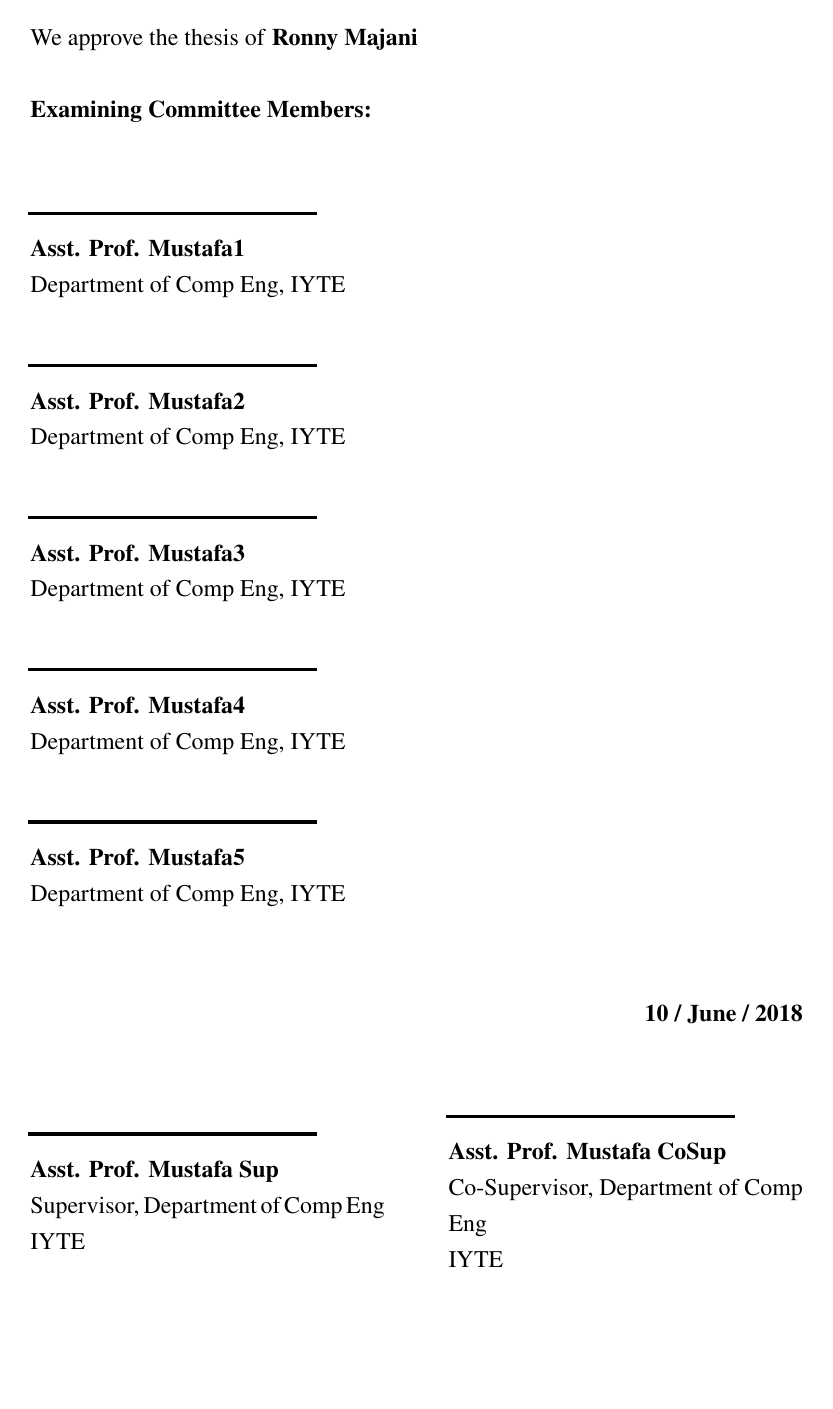
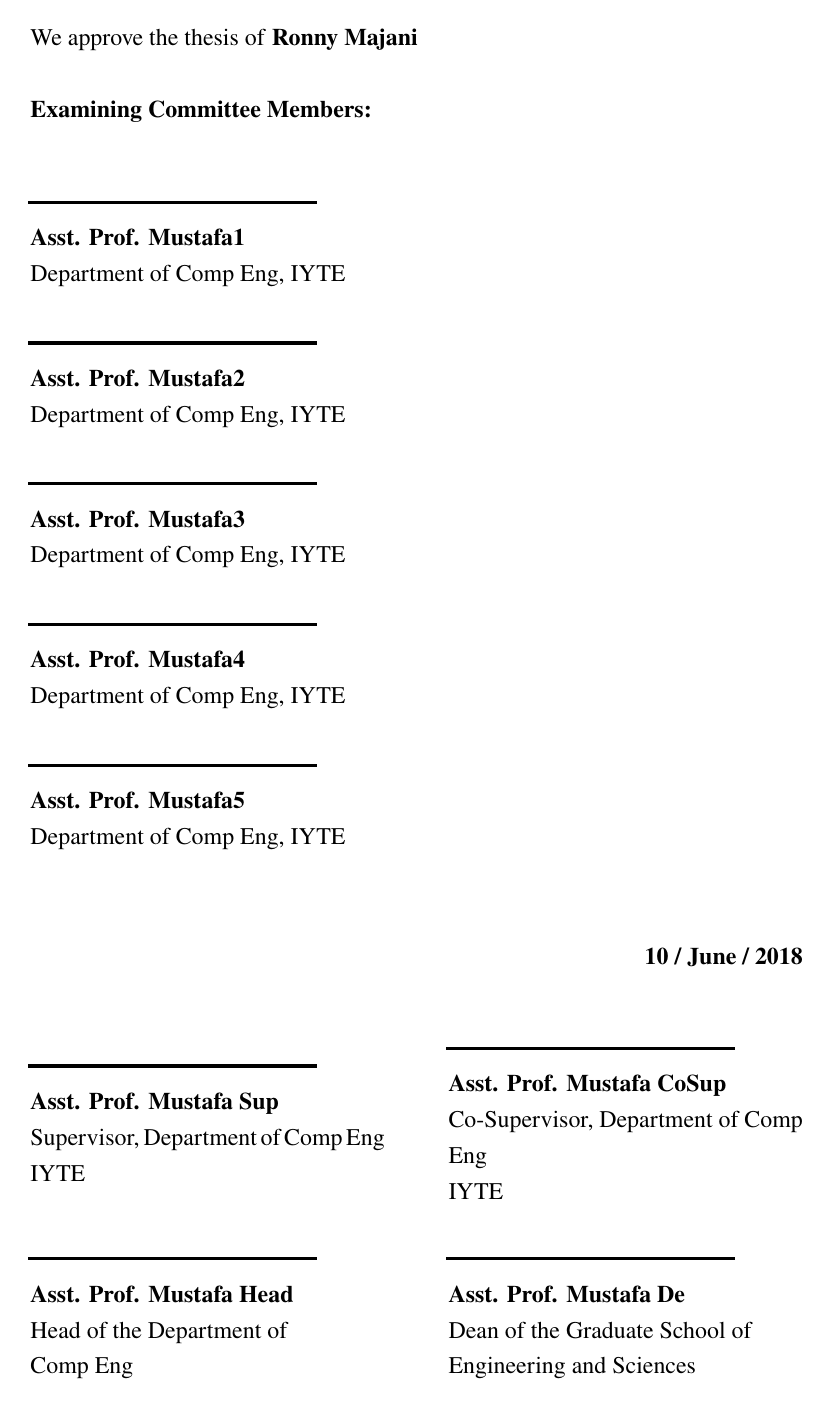
Before and after one commit to ronnymajani/iyte-master-thesis-template, a LaTeX thesis (template.tex, which reads iyte.cls): page 2 of 12 before the commit and page 2 of 11 after it. Compiled offline with pdfLaTeX.

Commit message:
Updated signatures; added command to set vertical spacing

```diff
--- a/iyte.cls
+++ b/iyte.cls
@@ -222,12 +222,17 @@
 % Signature Page
 %------------------
 \RequirePackage{tikz}
+% command to change the vertical spacing of signature boxes
+\newcommand{\signaturepagespacing}{0.8cm}
+\newcommand{\setsignaturepagespacing}[1]{
+	\renewcommand{\signaturepagespacing}{#1}
+}
 % command to generate signature box's horizontal line
 \newcommand{\namesigdatehrule}[1]{\par\tikz \hspace{-2pt} \draw [black, ultra thick] (0,0) -- (#1,0);\par}
 % Commands to generate signature box
 \newcommand{\thesissignaturebox}[4]{
 	\begin{minipage}{#3}%
-		\vspace{1.0cm}\namesigdatehrule{#4}\smallskip
+		\vspace{\signaturepagespacing}\namesigdatehrule{#4}\smallskip
 			\textbf{#1}
 
 			#2
```
Also changed, not shown: template.tex (+6 -0 lines), README.md, iyte.cls (1 more changed lines).
